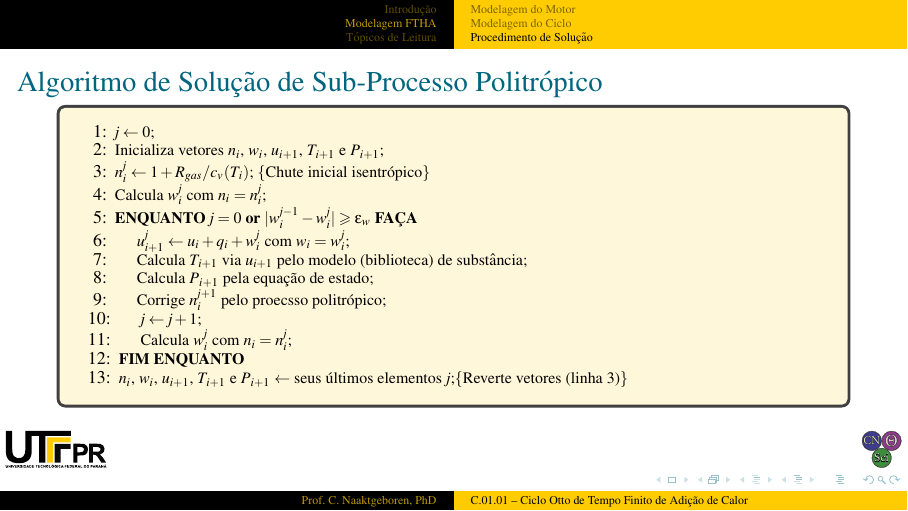
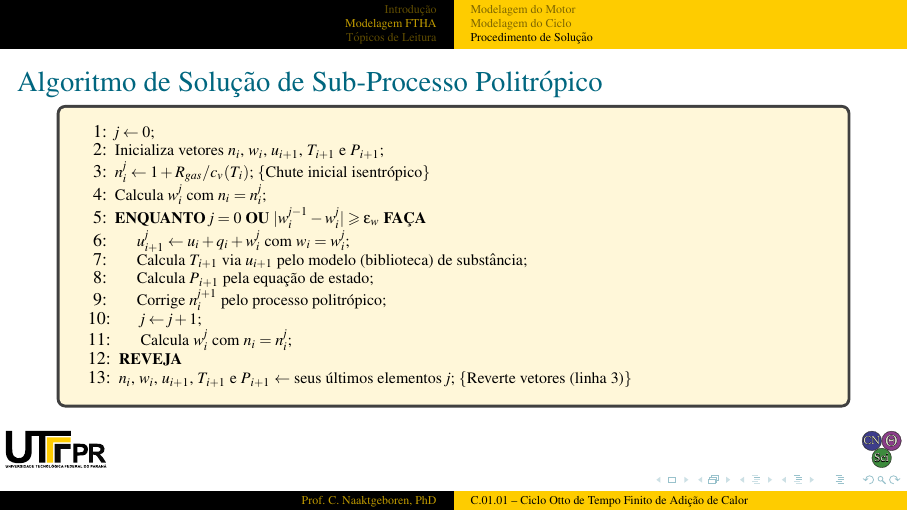
Before and after one commit to CNThermSci/ApplThermSci, LaTeX slides (ApplEngTherm/Part-C-Simulations/01-PureSubstance/01-FTHA/C0101-pt-PRES.tex, which reads ApplEngTherm/Part-C-Simulations/01-PureSubstance/01-FTHA/C0101-pt.tex): page 92 of 94. The pictures show the PDF file ApplEngTherm/Part-C-Simulations/01-PureSubstance/01-FTHA/C0101-pt-PRES.pdf that the author committed with the source.

Commit message:
UPD on the Solution Procedure

```diff
--- a/ApplEngTherm/Part-C-Simulations/01-PureSubstance/01-FTHA/C0101-pt.tex
+++ b/ApplEngTherm/Part-C-Simulations/01-PureSubstance/01-FTHA/C0101-pt.tex
@@ -472,12 +472,12 @@
                 \STATE{$u_{i+1}^j \leftarrow u_i + q_i + w_i^j$ com $w_i = w_i^j$;}
                 \STATE{Calcula $T_{i+1}$ via $u_{i+1}$ pelo modelo (biblioteca) de substância;}
                 \STATE{Calcula $P_{i+1}$ pela equação de estado;}
-                \STATE{Corrige $n_i^{j+1}$ pelo proecsso politrópico;}
+                \STATE{Corrige $n_i^{j+1}$ pelo processo politrópico;}
                 \STATE{$j \leftarrow j+1$;}
                 \STATE{Calcula $w_i^j$ com $n_i = n_i^j$;}
             \ENDWHILE
             \STATE{$n_i$, $w_i$, $u_{i+1}$, $T_{i+1}$ e $P_{i+1}$ $\leftarrow$ seus últimos
-                elementos $j$;}\COMMENT{Reverte vetores (linha 3)}
+                elementos $j$;} \COMMENT{Reverte vetores (linha 3)}
         \end{algorithmic}\end{tcolorbox}
     \end{frame}
     %-------------------------------------------------------------------------------------------
```
Also changed, not shown: ApplEngTherm/Part-C-Simulations/01-PureSubstance/01-FTHA/C0101-pt-PRES.tex (+2 -0 lines), ApplEngTherm/Part-C-Simulations/01-PureSubstance/01-FTHA/C0101-pt-PRES.pdf.
